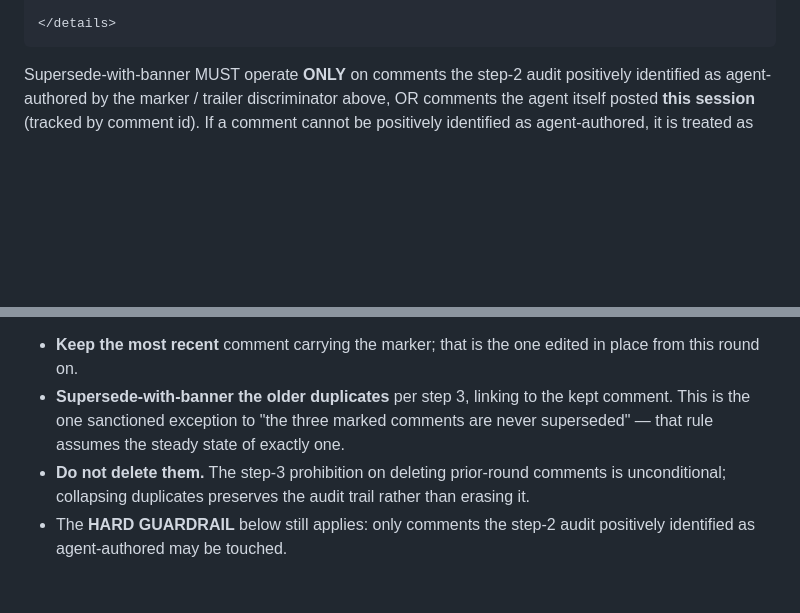
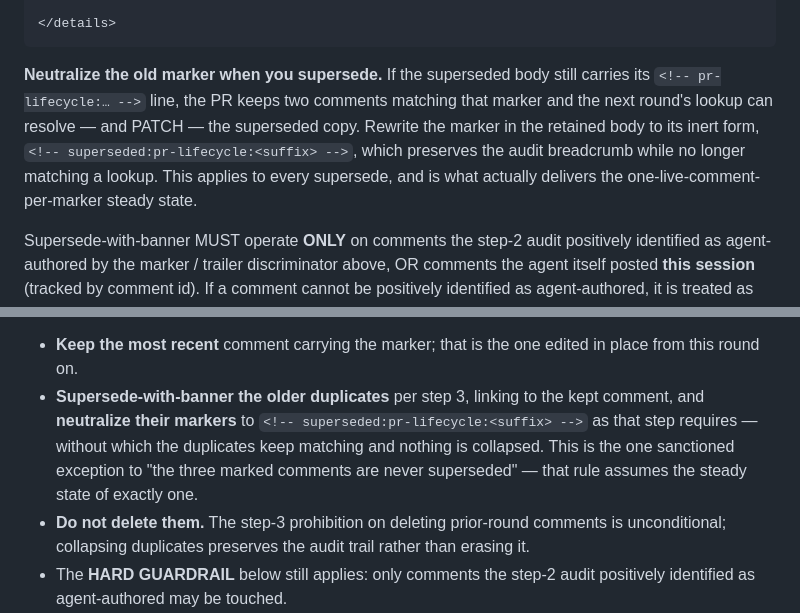
Before and after one commit to teatrie/brownfield-ai, a Markdown page: docs/pr_protocol.md, 2 parts joined by grey strips. GitHub-like rendering; blank space fills up the shorter version.

Commit message:
fix(pr-protocol): make the ship UPDATE path reachable and actually collapse duplicates
Round-11 gate findings. ship Phase 2 Step 1 created its branch unconditionally, so a rerun against an open PR aborted on "a branch named ... already exists" before Step 2a could run the existing-PR detection — the UPDATE path was unreachable. Step 1 now resumes an existing branch, matching the guard auto-pr already carries.

Superseding a duplicate also wrapped the old body while leaving its pr-lifecycle marker intact, so the PR still held two comments matching that marker and a later lookup could resolve and PATCH the superseded copy. Supersede now neutralizes the marker to superseded:pr-lifecycle:<suffix>, which keeps the audit breadcrumb without matching a lookup — that is what delivers the one-live-comment-per-marker steady state.

````diff
--- a/docs/pr_protocol.md
+++ b/docs/pr_protocol.md
@@ -839,6 +839,15 @@ above — **include its mandatory blank lines** (after `</summary>`, before
 
 </details>
 ```
+
+**Neutralize the old marker when you supersede.** If the superseded body
+still carries its `<!-- pr-lifecycle:… -->` line, the PR keeps two
+comments matching that marker and the next round's lookup can resolve —
+and PATCH — the superseded copy. Rewrite the marker in the retained body
+to its inert form, `<!-- superseded:pr-lifecycle:<suffix> -->`, which
+preserves the audit breadcrumb while no longer matching a lookup. This
+applies to every supersede, and is what actually delivers the
+one-live-comment-per-marker steady state.
 
 Supersede-with-banner MUST operate **ONLY** on comments the step-2 audit
 positively identified as agent-authored by the marker / trailer
@@ -907,9 +916,11 @@ reconciliation round that finds duplicates:
 - **Keep the most recent** comment carrying the marker; that is the one
   edited in place from this round on.
 - **Supersede-with-banner the older duplicates** per step 3, linking to
-  the kept comment. This is the one sanctioned exception to "the three
-  marked comments are never superseded" — that rule assumes the steady
-  state of exactly one.
+  the kept comment, and **neutralize their markers** to
+  `<!-- superseded:pr-lifecycle:<suffix> -->` as that step requires —
+  without which the duplicates keep matching and nothing is collapsed.
+  This is the one sanctioned exception to "the three marked comments are
+  never superseded" — that rule assumes the steady state of exactly one.
 - **Do not delete them.** The step-3 prohibition on deleting prior-round
   comments is unconditional; collapsing duplicates preserves the audit
   trail rather than erasing it.
````
Also changed, not shown: other parts of docs/pr_protocol.md (+1 -1 lines), 1 other file.
